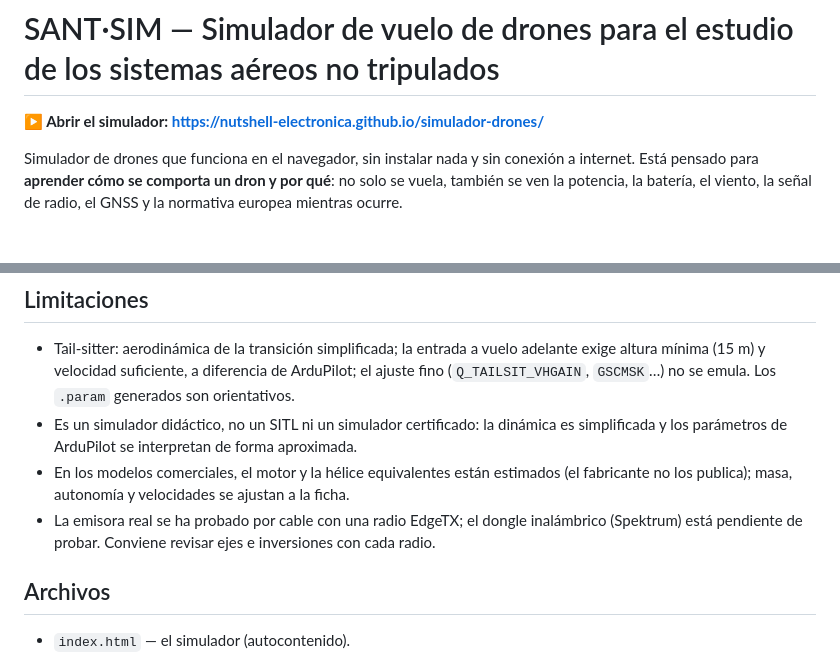
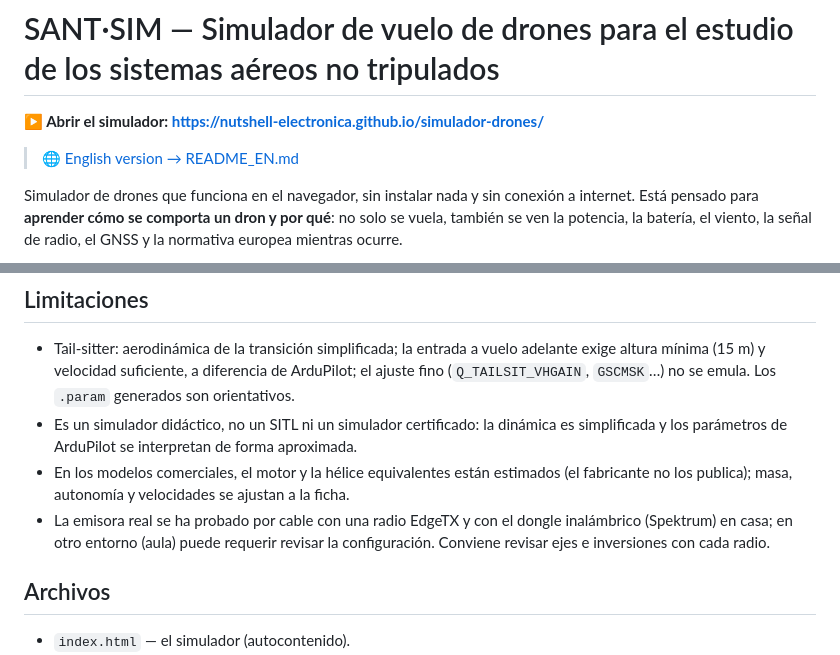
Before and after one commit to nutshell-electronica/simulador-drones, a Markdown page: README.md, 2 parts joined by grey strips. Drawn GitHub-style; blank space fills up the shorter version.

```diff
--- a/README.md
+++ b/README.md
@@ -1,6 +1,8 @@
 # SANT·SIM — Simulador de vuelo de drones para el estudio de los sistemas aéreos no tripulados
 
 **▶ Abrir el simulador: https://nutshell-electronica.github.io/simulador-drones/**
+
+> 🌐 [English version → README_EN.md](README_EN.md)
 
 Simulador de drones que funciona en el navegador, sin instalar nada y sin conexión a internet. Está pensado para **aprender cómo se comporta un dron y por qué**: no solo se vuela, también se ven la potencia, la batería, el viento, la señal de radio, el GNSS y la normativa europea mientras ocurre.
 
@@ -108,7 +110,7 @@ Simulador de drones que funciona en el navegador, sin instalar nada y sin conexi
 - Tail-sitter: aerodinámica de la transición simplificada; la entrada a vuelo adelante exige altura mínima (15 m) y velocidad suficiente, a diferencia de ArduPilot; el ajuste fino (`Q_TAILSIT_VHGAIN`, `GSCMSK`…) no se emula. Los `.param` generados son orientativos.
 - Es un simulador didáctico, no un SITL ni un simulador certificado: la dinámica es simplificada y los parámetros de ArduPilot se interpretan de forma aproximada.
 - En los modelos comerciales, el motor y la hélice equivalentes están estimados (el fabricante no los publica); masa, autonomía y velocidades se ajustan a la ficha.
-- La emisora real se ha probado por cable con una radio EdgeTX; el dongle inalámbrico (Spektrum) está pendiente de probar. Conviene revisar ejes e inversiones con cada radio.
+- La emisora real se ha probado por cable con una radio EdgeTX y con el dongle inalámbrico (Spektrum) en casa; en otro entorno (aula) puede requerir revisar la configuración. Conviene revisar ejes e inversiones con cada radio.
 
 ## Archivos
 
```
Also changed, not shown: README_EN.md (added, +125 -0 lines).
